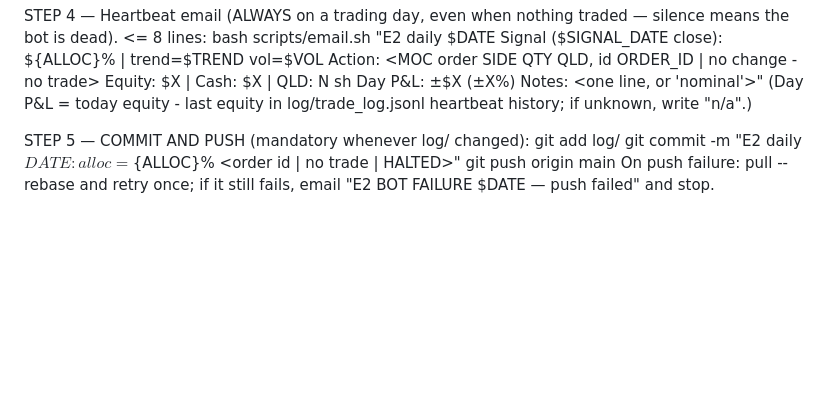
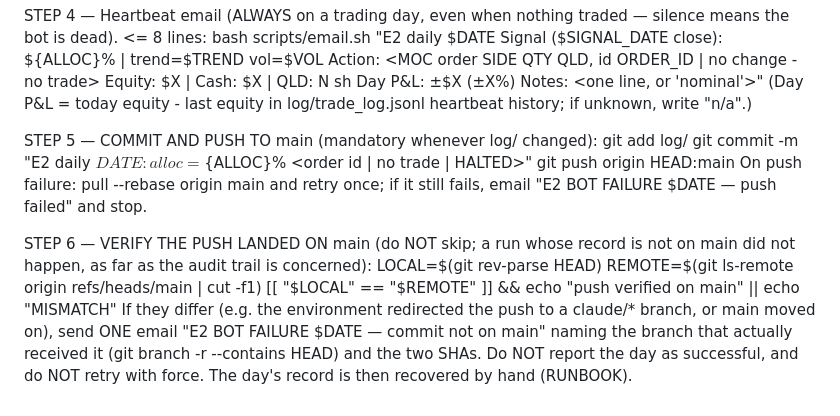
Before and after one commit to philipbergman6-glitch/qld-e2-bot, a Markdown page: routines/daily.md, the part around the change. Rendered like a GitHub page; blank space fills up the shorter version.

Commit message:
Daily routine must verify its commit landed on main
Second manual run (2026-08-04) computed the right signal, logged HALTED,
placed no order — and pushed to claude/clever-archimedes-aoyk5t instead of
main, then emailed success. main never moved, so the "decision committed
before the close" claim had nothing behind it. The first run had pushed to
main fine, so the environment's branch permission is inconsistent, not a
clean denial — which is exactly why silence isn't a safe signal here.

- STEP 5 pushes HEAD:main explicitly; STEP 6 compares HEAD against
  `git ls-remote origin refs/heads/main` and, on mismatch, sends a FAILURE
  email naming the branch that actually received the commit. No force, ever.
- RUNBOOK gains the "commit not on main" recovery row (ff-merge the claude/*
  branch into main, then fix the permission).

Co-Authored-By: Claude Opus 5 (1M context) <noreply@anthropic.com>

```diff
--- a/routines/daily.md
+++ b/routines/daily.md
@@ -65,9 +65,21 @@ Notes: <one line, or 'nominal'>"
 (Day P&L = today equity - last equity in log/trade_log.jsonl heartbeat
 history; if unknown, write "n/a".)
 
-STEP 5 — COMMIT AND PUSH (mandatory whenever log/ changed):
+STEP 5 — COMMIT AND PUSH TO main (mandatory whenever log/ changed):
 git add log/
 git commit -m "E2 daily $DATE: alloc=${ALLOC}% <order id | no trade | HALTED>"
-git push origin main
-On push failure: pull --rebase and retry once; if it still fails, email
-"E2 BOT FAILURE $DATE — push failed" and stop.
+git push origin HEAD:main
+On push failure: pull --rebase origin main and retry once; if it still fails,
+email "E2 BOT FAILURE $DATE — push failed" and stop.
+
+STEP 6 — VERIFY THE PUSH LANDED ON main (do NOT skip; a run whose record is
+not on main did not happen, as far as the audit trail is concerned):
+LOCAL=$(git rev-parse HEAD)
+REMOTE=$(git ls-remote origin refs/heads/main | cut -f1)
+[[ "$LOCAL" == "$REMOTE" ]] && echo "push verified on main" || echo "MISMATCH"
+If they differ (e.g. the environment redirected the push to a claude/* branch,
+or main moved on), send ONE email
+"E2 BOT FAILURE $DATE — commit not on main" naming the branch that actually
+received it (git branch -r --contains HEAD) and the two SHAs. Do NOT report
+the day as successful, and do NOT retry with force. The day's record is then
+recovered by hand (RUNBOOK).
```
Also changed, not shown: RUNBOOK.md (+1 -0 lines).
